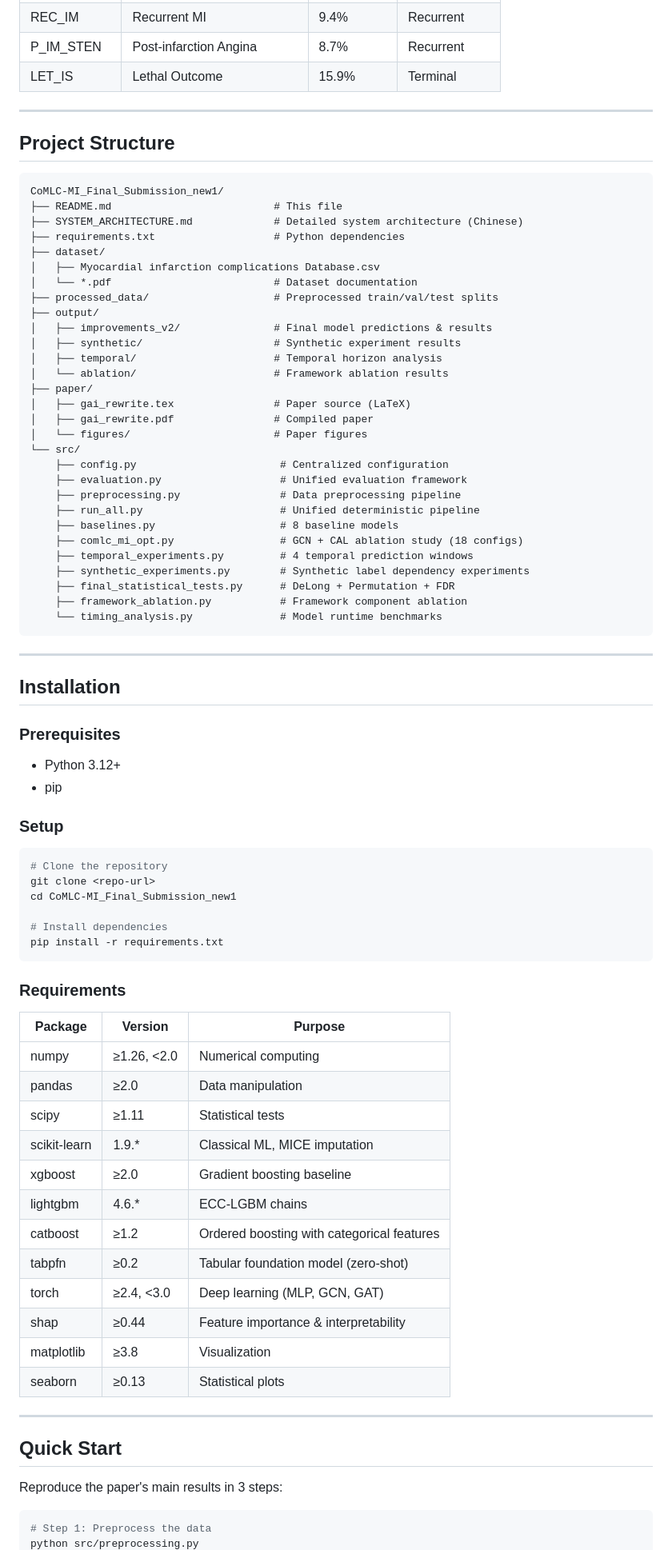
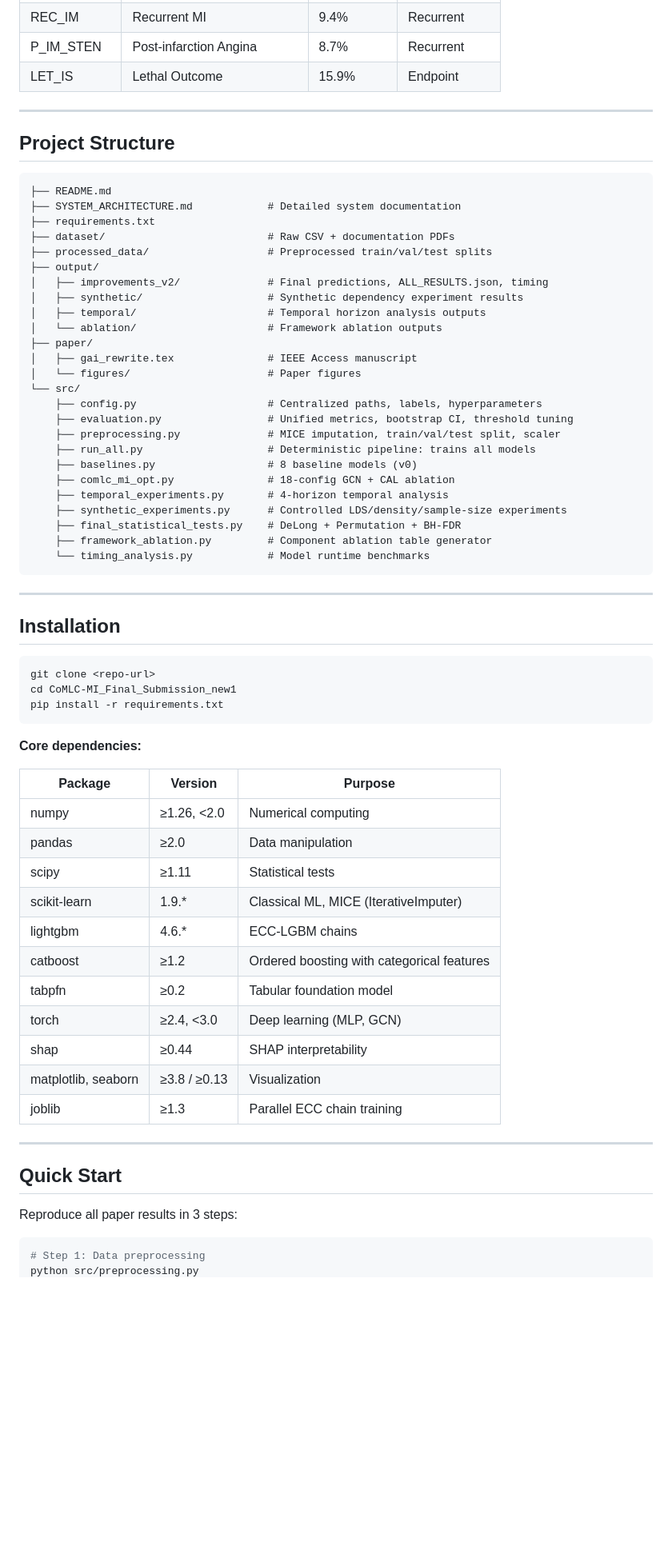
Before and after one commit to liaorunqing/CoMLC-MI, a Markdown page: README.md, the part around one of its changes. Shown at 80% size. Rendered like a GitHub page; blank space fills up the shorter version.

````diff
--- a/README.md
+++ b/README.md
@@ -62,87 +94,72 @@ CoMLC-MI is a systematic research framework for multi-label classification of my
 | ZSN | Chronic Heart Failure | 23.2% | Hemodynamic |
 | REC_IM | Recurrent MI | 9.4% | Recurrent |
 | P_IM_STEN | Post-infarction Angina | 8.7% | Recurrent |
-| LET_IS | Lethal Outcome | 15.9% | Terminal |
+| LET_IS | Lethal Outcome | 15.9% | Endpoint |
 
 ---
 
 ## Project Structure
 
 ```
-CoMLC-MI_Final_Submission_new1/
-├── README.md                          # This file
-├── SYSTEM_ARCHITECTURE.md             # Detailed system architecture (Chinese)
-├── requirements.txt                   # Python dependencies
-├── dataset/
-│   ├── Myocardial infarction complications Database.csv
-│   └── *.pdf                          # Dataset documentation
-├── processed_data/                    # Preprocessed train/val/test splits
+├── README.md
+├── SYSTEM_ARCHITECTURE.md            # Detailed system documentation
+├── requirements.txt
+├── dataset/                          # Raw CSV + documentation PDFs
+├── processed_data/                   # Preprocessed train/val/test splits
 ├── output/
-│   ├── improvements_v2/               # Final model predictions & results
-│   ├── synthetic/                     # Synthetic experiment results
-│   ├── temporal/                      # Temporal horizon analysis
-│   └── ablation/                      # Framework ablation results
+│   ├── improvements_v2/              # Final predictions, ALL_RESULTS.json, timing
+│   ├── synthetic/                    # Synthetic dependency experiment results
+│   ├── temporal/                     # Temporal horizon analysis outputs
+│   └── ablation/                     # Framework ablation outputs
 ├── paper/
-│   ├── gai_rewrite.tex                # Paper source (LaTeX)
-│   ├── gai_rewrite.pdf                # Compiled paper
-│   └── figures/                       # Paper figures
+│   ├── gai_rewrite.tex               # IEEE Access manuscript
+│   └── figures/                      # Paper figures
 └── src/
-    ├── config.py                       # Centralized configuration
-    ├── evaluation.py                   # Unified evaluation framework
-    ├── preprocessing.py                # Data preprocessing pipeline
-    ├── run_all.py                      # Unified deterministic pipeline
-    ├── baselines.py                    # 8 baseline models
-    ├── comlc_mi_opt.py                 # GCN + CAL ablation study (18 configs)
-    ├── temporal_experiments.py         # 4 temporal prediction windows
-    ├── synthetic_experiments.py        # Synthetic label dependency experiments
-    ├── final_statistical_tests.py      # DeLong + Permutation + FDR
-    ├── framework_ablation.py           # Framework component ablation
-    └── timing_analysis.py              # Model runtime benchmarks
+    ├── config.py                     # Centralized paths, labels, hyperparameters
+    ├── evaluation.py                 # Unified metrics, bootstrap CI, threshold tuning
+    ├── preprocessing.py              # MICE imputation, train/val/test split, scaler
+    ├── run_all.py                    # Deterministic pipeline: trains all models
+    ├── baselines.py                  # 8 baseline models (v0)
+    ├── comlc_mi_opt.py               # 18-config GCN + CAL ablation
+    ├── temporal_experiments.py       # 4-horizon temporal analysis
+    ├── synthetic_experiments.py      # Controlled LDS/density/sample-size experiments
+    ├── final_statistical_tests.py    # DeLong + Permutation + BH-FDR
+    ├── framework_ablation.py         # Component ablation table generator
+    └── timing_analysis.py            # Model runtime benchmarks
 ```
 
 ---
 
 ## Installation
 
-### Prerequisites
-
-- Python 3.12+
-- pip
-
-### Setup
-
 ```bash
-# Clone the repository
 git clone <repo-url>
 cd CoMLC-MI_Final_Submission_new1
-
-# Install dependencies
 pip install -r requirements.txt
 ```
 
-### Requirements
+**Core dependencies:**
 
 | Package | Version | Purpose |
 |---------|---------|---------|
 | numpy | ≥1.26, <2.0 | Numerical computing |
 | pandas | ≥2.0 | Data manipulation |
 | scipy | ≥1.11 | Statistical tests |
-| scikit-learn | 1.9.* | Classical ML, MICE imputation |
-| xgboost | ≥2.0 | Gradient boosting baseline |
+| scikit-learn | 1.9.* | Classical ML, MICE (IterativeImputer) |
 | lightgbm | 4.6.* | ECC-LGBM chains |
 | catboost | ≥1.2 | Ordered boosting with categorical features |
-| tabpfn | ≥0.2 | Tabular foundation model (zero-shot) |
-| torch | ≥2.4, <3.0 | Deep learning (MLP, GCN, GAT) |
-| shap | ≥0.44 | Feature importance & interpretability |
-| matplotlib | ≥3.8 | Visualization |
-| seaborn | ≥0.13 | Statistical plots |
+| tabpfn | ≥0.2 | Tabular foundation model |
+| torch | ≥2.4, <3.0 | Deep learning (MLP, GCN) |
+| shap | ≥0.44 | SHAP interpretability |
+| matplotlib, seaborn | ≥3.8 / ≥0.13 | Visualization |
+| joblib | ≥1.3 | Parallel ECC chain training |
 
 ---
 
 ## Quick Start
 
-Reproduce the paper's main results in 3 steps:
+Reproduce all paper results in 3 steps:
 
 ```bash
-# Step 1: Preprocess the data
+# Step 1: Data preprocessing
 python src/preprocessing.py
````
Also changed, not shown: other parts of README.md (+187 -100 lines).
